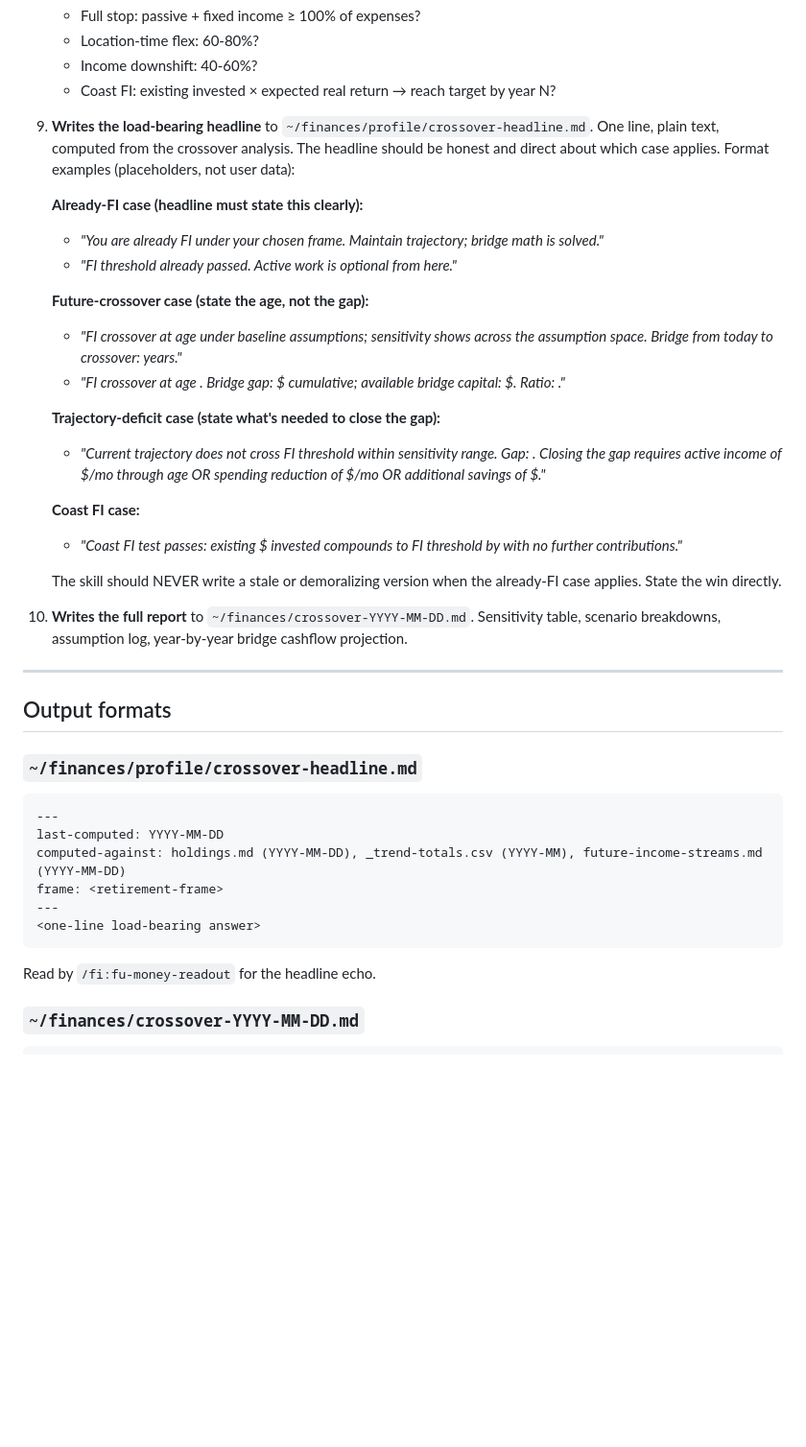
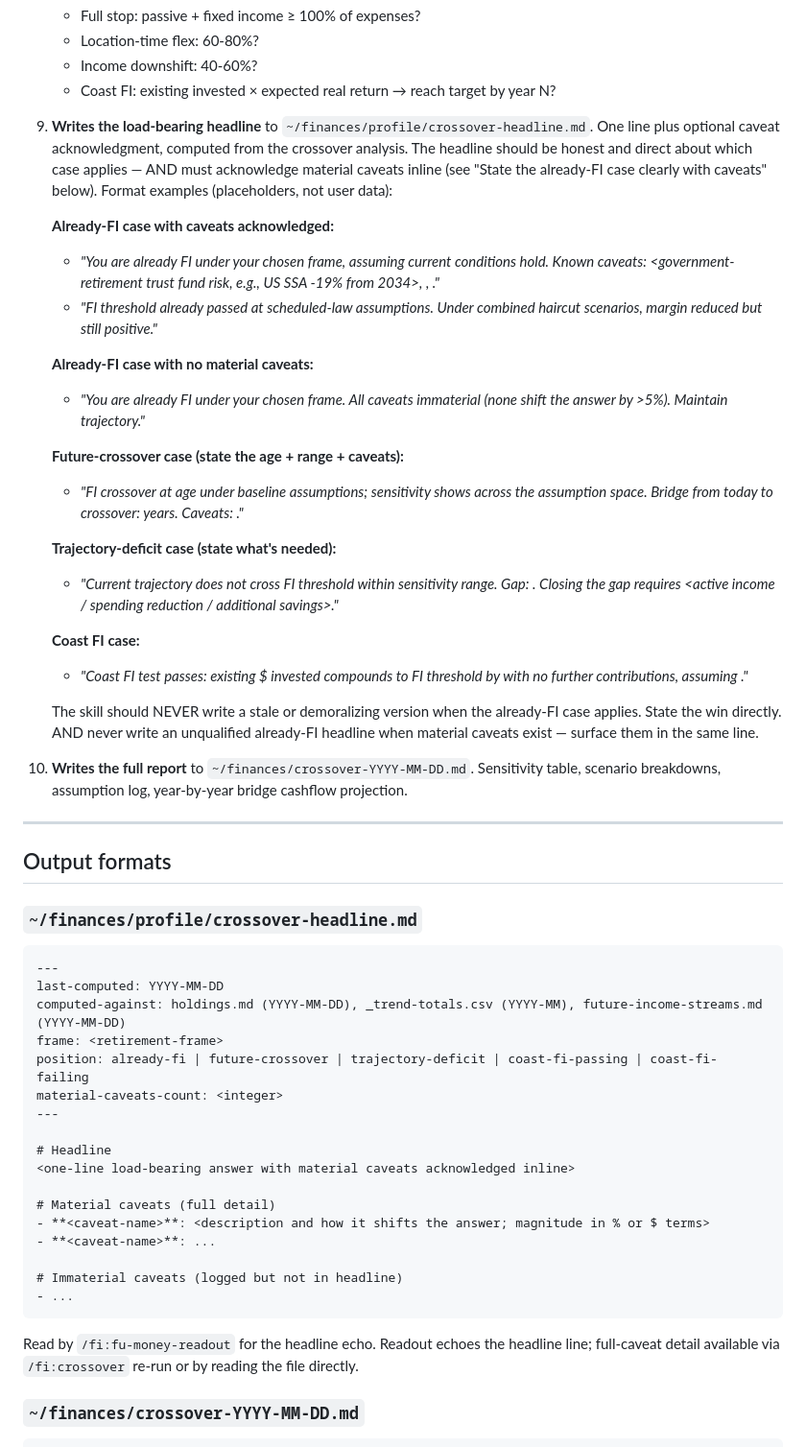
Before and after one commit to XerafinaTaleSedrin/FI-skill-suite, a Markdown page: skills/crossover/SKILL.md, the part around one of its changes. Shown at 96% size. GitHub-like rendering; blank space fills up the shorter version.

Commit message:
crossover: caveat-aware already-FI headlines
The unqualified 'You are already FI' headline was incomplete. If material
caveats could shift the answer, the headline must acknowledge them inline.

Material caveats include:
- Government-retirement trust-fund solvency (e.g., US SSA -19% from 2034
  per current law if Congress doesn't act)
- Pension-fund solvency for declared employer pensions
- Inflation creep on expense baseline outpacing COLA on income streams
- Sequence-of-returns risk during bridge years
- Pending-verification numbers (high-3 not yet confirmed, etc.)

Format: state the position, then qualifier. Examples:
- 'You are already FI under your chosen frame, assuming current conditions
  hold. Known caveats: SSA trust fund 2034 (-19% haircut still leaves you
  FI but with reduced margin); pension high-3 still pending verification.'
- 'You are already FI at scheduled-law assumptions. Under haircut scenario:
  still FI, margin tighter. Under combined haircut + spending +10%:
  borderline.'

Materiality threshold: caveats that shift the answer by >5% must be in
the headline. Caveats that shift position-status (already-FI -> not-FI,
or vice versa) MUST be in the headline. Caveats that reduce margin
without shifting status: acknowledge in headline ('with reduced margin
under <scenario>') rather than burying.

Headline-file schema updated: now allows 'Headline' + 'Material caveats'
+ 'Immaterial caveats' sections, with frontmatter fields for position
and material-caveats-count. fu-money-readout echoes the headline line;
full caveat detail available via re-run or direct file read.

Principle: the user should not be surprised later by a foreseeable risk
that the skill could have flagged now. The headline carries the load.

Co-Authored-By: Claude Opus 4.7 (1M context) <noreply@anthropic.com>

````diff
--- a/skills/crossover/SKILL.md
+++ b/skills/crossover/SKILL.md
@@ -101,23 +101,25 @@ Output is two-tier:
    - Income downshift: 40-60%?
    - Coast FI: existing invested × expected real return → reach target by year N?
 
-9. **Writes the load-bearing headline** to `~/finances/profile/crossover-headline.md`. One line, plain text, computed from the crossover analysis. The headline should be honest and direct about which case applies. Format examples (placeholders, not user data):
+9. **Writes the load-bearing headline** to `~/finances/profile/crossover-headline.md`. One line plus optional caveat acknowledgment, computed from the crossover analysis. The headline should be honest and direct about which case applies — AND must acknowledge material caveats inline (see "State the already-FI case clearly with caveats" below). Format examples (placeholders, not user data):
 
-   **Already-FI case (headline must state this clearly):**
-   - *"You are already FI under your chosen frame. Maintain trajectory; bridge math is solved."*
-   - *"FI threshold already passed. Active work is optional from here."*
+   **Already-FI case with caveats acknowledged:**
+   - *"You are already FI under your chosen frame, assuming current conditions hold. Known caveats: <government-retirement trust fund risk, e.g., US SSA -19% from 2034>, <pension high-3 pending verification>, <other material risks>."*
+   - *"FI threshold already passed at scheduled-law assumptions. Under combined haircut scenarios, margin reduced but still positive."*
 
-   **Future-crossover case (state the age, not the gap):**
-   - *"FI crossover at age <est> under baseline assumptions; sensitivity shows <range> across the assumption space. Bridge from today to crossover: <N> years."*
-   - *"FI crossover at age <est>. Bridge gap: $<X> cumulative; available bridge capital: $<Y>. Ratio: <ratio>."*
+   **Already-FI case with no material caveats:**
+   - *"You are already FI under your chosen frame. All caveats immaterial (none shift the answer by >5%). Maintain trajectory."*
 
-   **Trajectory-deficit case (state what's needed to close the gap):**
-   - *"Current trajectory does not cross FI threshold within sensitivity range. Gap: <specifics>. Closing the gap requires active income of $<Y>/mo through age <X> OR spending reduction of $<Z>/mo OR additional savings of $<W>."*
+   **Future-crossover case (state the age + range + caveats):**
+   - *"FI crossover at age <est> under baseline assumptions; sensitivity shows <range> across the assumption space. Bridge from today to crossover: <N> years. Caveats: <list>."*
+
+   **Trajectory-deficit case (state what's needed):**
+   - *"Current trajectory does not cross FI threshold within sensitivity range. Gap: <specifics>. Closing the gap requires <active income / spending reduction / additional savings>."*
 
    **Coast FI case:**
-   - *"Coast FI test passes: existing $<X> invested compounds to FI threshold by <target-year> with no further contributions."*
+   - *"Coast FI test passes: existing $<X> invested compounds to FI threshold by <target-year> with no further contributions, assuming <real-return assumption>."*
 
-   The skill should NEVER write a stale or demoralizing version when the already-FI case applies. State the win directly.
+   The skill should NEVER write a stale or demoralizing version when the already-FI case applies. State the win directly. AND never write an unqualified already-FI headline when material caveats exist — surface them in the same line.
 
 10. **Writes the full report** to `~/finances/crossover-YYYY-MM-DD.md`. Sensitivity table, scenario breakdowns, assumption log, year-by-year bridge cashflow projection.
 
@@ -132,11 +134,22 @@ Output is two-tier:
 last-computed: YYYY-MM-DD
 computed-against: holdings.md (YYYY-MM-DD), _trend-totals.csv (YYYY-MM), future-income-streams.md (YYYY-MM-DD)
 frame: <retirement-frame>
+position: already-fi | future-crossover | trajectory-deficit | coast-fi-passing | coast-fi-failing
+material-caveats-count: <integer>
 ---
-<one-line load-bearing answer>
+
+# Headline
+<one-line load-bearing answer with material caveats acknowledged inline>
+
+# Material caveats (full detail)
+- **<caveat-name>**: <description and how it shifts the answer; magnitude in % or $ terms>
+- **<caveat-name>**: ...
+
+# Immaterial caveats (logged but not in headline)
+- ...
 ```
 
-Read by `/fi:fu-money-readout` for the headline echo.
+Read by `/fi:fu-money-readout` for the headline echo. Readout echoes the headline line; full-caveat detail available via `/fi:crossover` re-run or by reading the file directly.
 
 ### `~/finances/crossover-YYYY-MM-DD.md`
 
````
Also changed, not shown: other parts of skills/crossover/SKILL.md (+15 -2 lines).
